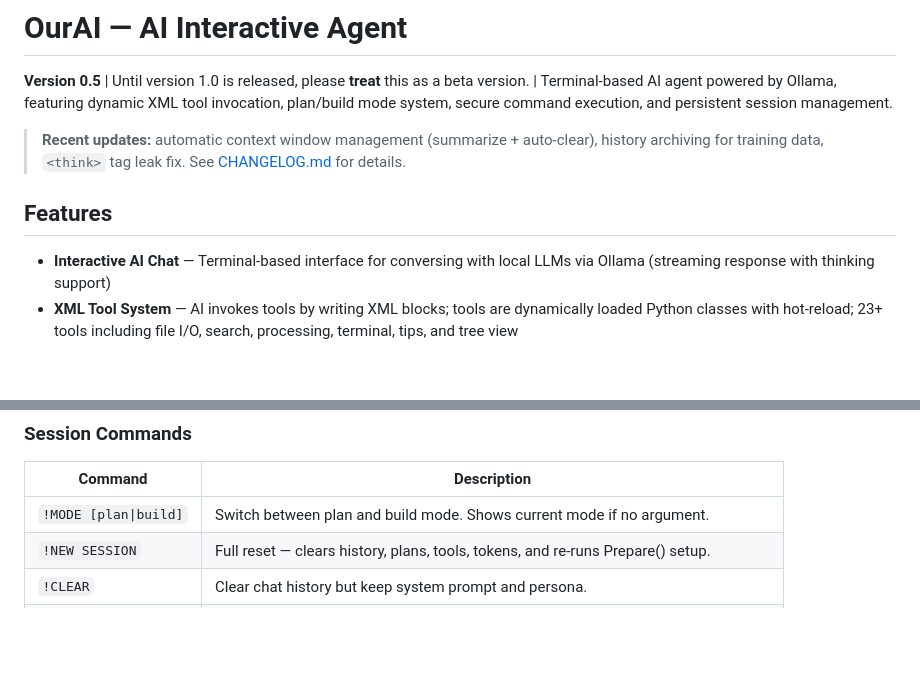
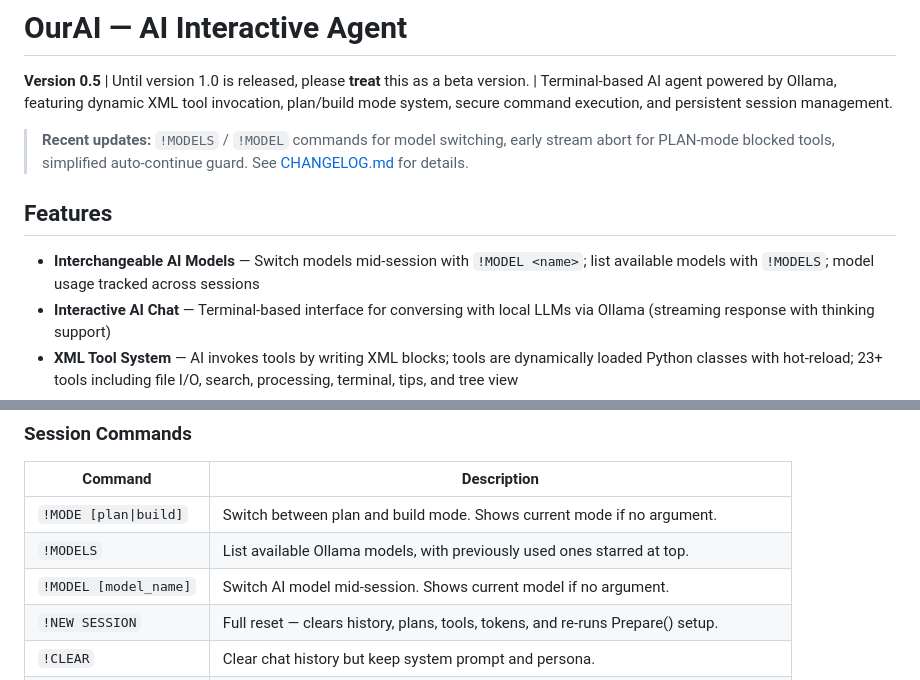
Before and after one commit to m5it/AIIA, a Markdown page: README.md, 2 parts joined by grey strips. Rendered like a GitHub page; blank space fills up the shorter version.

Commit message:
updated readme, changelog, agents

```diff
--- a/README.md
+++ b/README.md
@@ -2,10 +2,11 @@
 
 **Version 0.5** | Until version 1.0 is released, please **treat** this as a beta version. | Terminal-based AI agent powered by Ollama, featuring dynamic XML tool invocation, plan/build mode system, secure command execution, and persistent session management.
 
-> **Recent updates:** automatic context window management (summarize + auto-clear), history archiving for training data, `<think>` tag leak fix. See [CHANGELOG.md](CHANGELOG.md) for details.
+> **Recent updates:** `!MODELS` / `!MODEL` commands for model switching, early stream abort for PLAN-mode blocked tools, simplified auto-continue guard. See [CHANGELOG.md](CHANGELOG.md) for details.
 
 ## Features
 
+- **Interchangeable AI Models** — Switch models mid-session with `!MODEL <name>`; list available models with `!MODELS`; model usage tracked across sessions
 - **Interactive AI Chat** — Terminal-based interface for conversing with local LLMs via Ollama (streaming response with thinking support)
 - **XML Tool System** — AI invokes tools by writing XML blocks; tools are dynamically loaded Python classes with hot-reload; 23+ tools including file I/O, search, processing, terminal, tips, and tree view
 - **Plan / Build Modes** — structured workflow: plan mode for architecting tasks, build mode for executing them
@@ -739,6 +740,8 @@ All commands start with `!` (case-sensitive). The following are available:
 | Command | Description |
 |---------|-------------|
 | `!MODE [plan\|build]` | Switch between plan and build mode. Shows current mode if no argument. |
+| `!MODELS` | List available Ollama models, with previously used ones starred at top. |
+| `!MODEL [model_name]` | Switch AI model mid-session. Shows current model if no argument. |
 | `!NEW SESSION` | Full reset — clears history, plans, tools, tokens, and re-runs Prepare() setup. |
 | `!CLEAR` | Clear chat history but keep system prompt and persona. |
 | `!RM <row_num>` | Remove a specific row from chat history by number (use `!PH` to see row numbers). |
```
Also changed, not shown: AGENTS.md (+12 -0 lines), CHANGELOG.md (+26 -0 lines).
